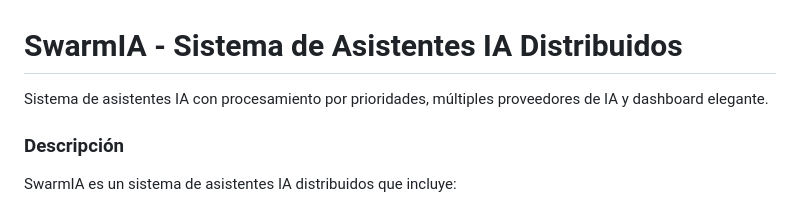
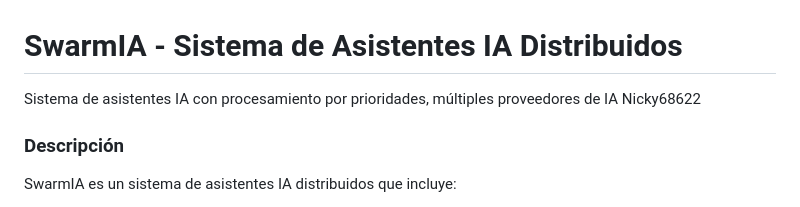
Before and after one commit to nicky686-22/test, a Markdown page: SKILL.md, the part around the change. GitHub-like rendering.

```diff
--- a/SKILL.md
+++ b/SKILL.md
@@ -1,6 +1,6 @@
 # SwarmIA - Sistema de Asistentes IA Distribuidos
 
-Sistema de asistentes IA con procesamiento por prioridades, múltiples proveedores de IA y dashboard elegante.
+Sistema de asistentes IA con procesamiento por prioridades, múltiples proveedores de IA Nicky68622
 
 ### Descripción
 
```
